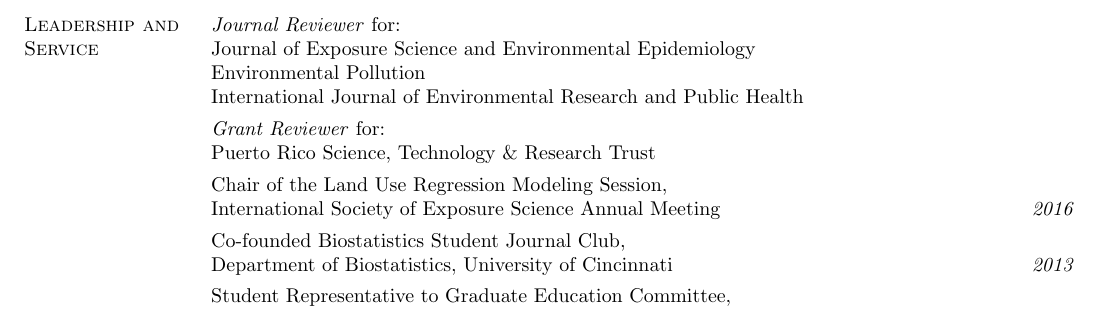
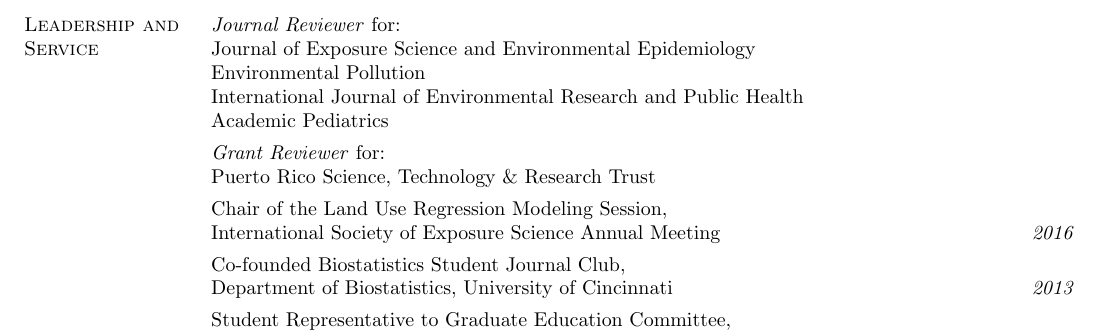
Before and after one commit to cole-brokamp/colebrokamp.com, a LaTeX CV (cole-brokamp-cv.tex): part of page 2 of 2, cut so that both start at the same text. Compiled offline with pdfLaTeX.

Commit message:
reviewer for academic pediatrics

```diff
--- a/cole-brokamp-cv.tex
+++ b/cole-brokamp-cv.tex
@@ -137,7 +137,8 @@ homework assignments, and  grades.
 \item[] \textit{Journal Reviewer} for: \\
         Journal of Exposure Science and Environmental Epidemiology \\
         Environmental Pollution \\
-        International Journal of Environmental Research and Public Health
+        International Journal of Environmental Research and Public Health \\
+        Academic Pediatrics
 \item[] \textit{Grant Reviewer} for: \\
         Puerto Rico Science, Technology \& Research Trust
 \item[] Chair of the Land Use Regression Modeling Session, \\International Society of Exposure Science Annual Meeting\hfill \textit{2016}
```
Also changed, not shown: cole-brokamp-cv.pdf.
